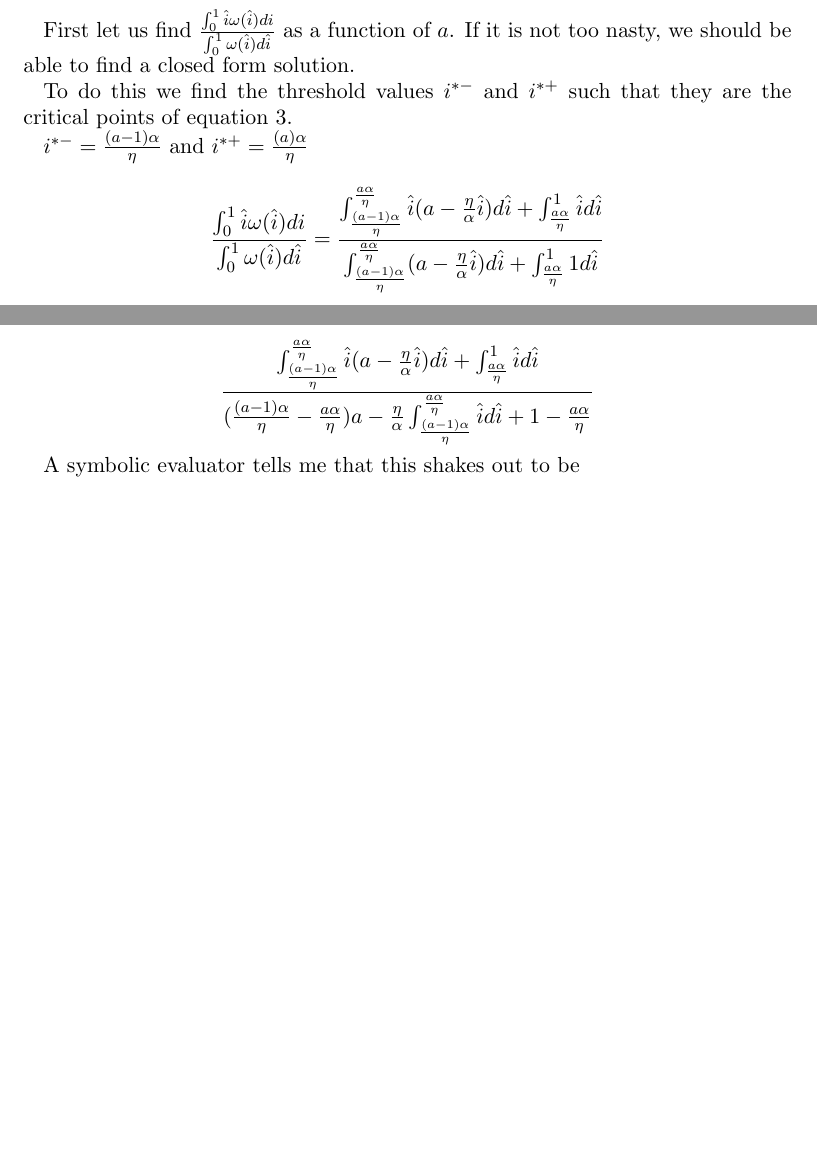
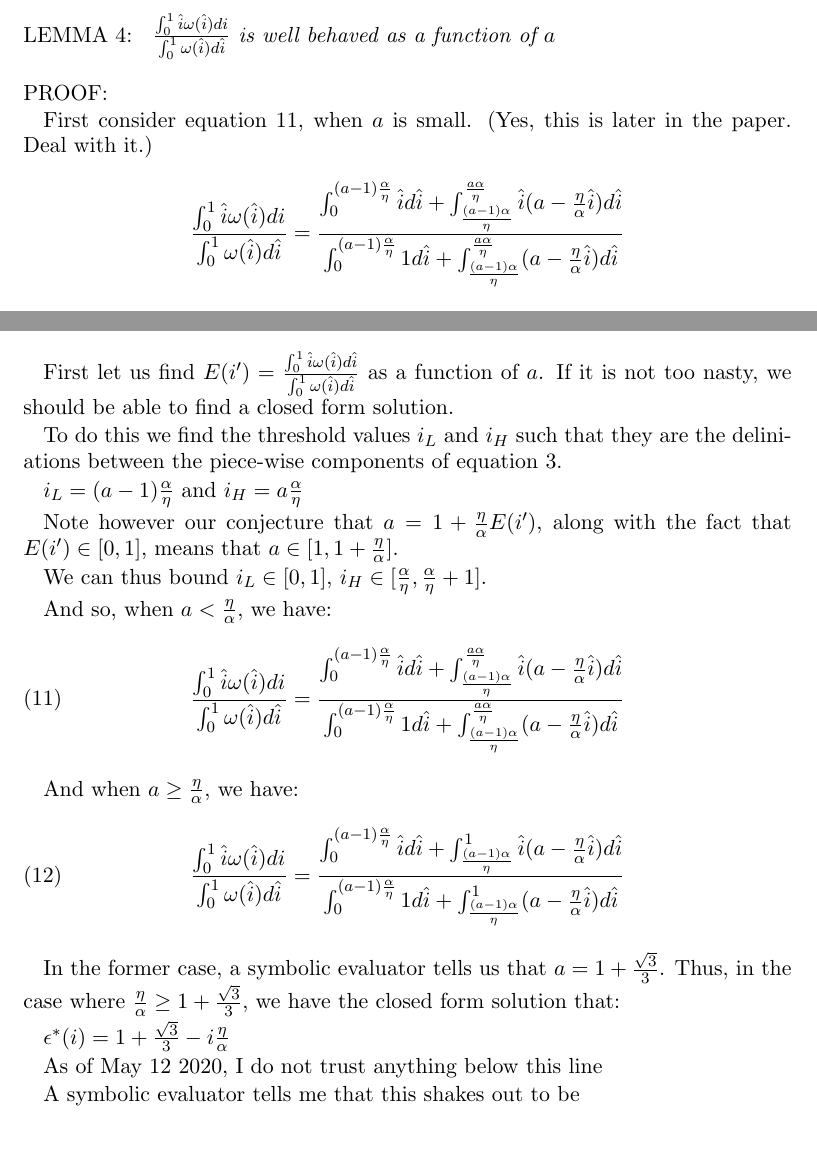
Before and after one commit to tgardnerh/MarketDesign, a LaTeX document (UnravelingSearchPpr/UnravelingSearchThry.tex): two parts of pages 8 and 9 of 12, joined at a grey line, cut at the place of the change, the shorter picture padded with empty space. Compiled offline with pdfLaTeX.

Commit message:
relitively minor changes before serious overhaul

```diff
--- a/UnravelingSearchPpr/UnravelingSearchThry.tex
+++ b/UnravelingSearchPpr/UnravelingSearchThry.tex
@@ -293,6 +299,21 @@ This solution is not unique.  At minimum, the fully unraveled state where $a= 0$
 
 However, there is still hope for a uniqueness claim--I believe I can prove that these are the only two equilibria.
 
+\begin{lemma}
+	$ \frac{\int_0^1 \hat{i} \omega(\hat{i}) di}{\int_0^1  \omega(\hat{i}) d\hat{i}}$ is well behaved as a function of $a$
+\end{lemma}
+
+\begin{proof}
+	First consider equation \ref{eq:E_solved_small_a}, when $a$ is small. (Yes, this is later in the paper. Deal with it.)
+
+\begin{equation*}
+\frac{\int_0^1 \hat{i} \omega(\hat{i}) di}{\int_0^1  \omega(\hat{i}) d\hat{i}}
+=  \frac{\int_0^{(a-1)\frac{\alpha}{\eta}}  \hat{i} d\hat{i} +
+	\int_{\frac{(a-1)\alpha}{\eta}}^{\frac{a\alpha}{\eta}}  \hat{i} (a - \frac{\eta}{\alpha}\hat{i}) d\hat{i} }{\int_0^{(a-1)\frac{\alpha}{\eta}} 1 d\hat{i} +
+	\int_{\frac{(a-1)\alpha}{\eta}}^{\frac{a\alpha}{\eta}}  (a - \frac{\eta}{\alpha}\hat{i}) d\hat{i} }
+\end{equation*}
+
+\end{proof}
 \begin{prop}
 		For any values of $\eta$ and $\alpha$, there are at most three equilibria, both described by \ref{eq:e_star_guess}, one with $a = 0$, and the other with $a > 0$
 \end{prop}
@@ -331,24 +352,40 @@ or
 
 \section{Closed Form???}
 
-First let us find  $\frac{\int_0^1 \hat{i} \omega(\hat{i}) di}{\int_0^1  \omega(\hat{i}) d\hat{i}}$ as a function of $a$.  If it is not too nasty, we should be able to find a closed form solution.
+First let us find  $E(i')=\frac{\int_0^1 \hat{i} \omega(\hat{i})d\hat{i}}{\int_0^1  \omega(\hat{i}) d\hat{i}}$ as a function of $a$.  If it is not too nasty, we should be able to find a closed form solution.
 
-To do this we find the threshold values $i^{*-}$ and  $i^{*+} $ such that they are the critical points of equation \ref{eq:omega_epsilon}.
+To do this we find the threshold values $i_L$ and  $i_H $ such that they are the deliniations between the piece-wise components of equation \ref{eq:omega_epsilon}.
 
-$i^{*-} = \frac{(a-1)\alpha}{\eta}$ and
-$i^{*+} = \frac{(a)\alpha}{\eta}$
-\begin{equation*}
- \frac{\int_0^1 \hat{i} \omega(\hat{i}) di}{\int_0^1  \omega(\hat{i}) d\hat{i}} =  \frac{
- 	\int_{\frac{(a-1)\alpha}{\eta}}^{\frac{a\alpha}{\eta}} \hat{i} (a - \frac{\eta}{\alpha}\hat{i}) d\hat{i} + 	\int_{\frac{a\alpha}{\eta}}^1 \hat{i} d\hat{i}}
- 	{	\int_{\frac{(a-1)\alpha}{\eta}}^{\frac{a\alpha}{\eta}} (a - \frac{\eta}{\alpha}\hat{i}) d\hat{i} + 	\int_{\frac{a\alpha}{\eta}}^1 1d\hat{i}}
-\end{equation*}
+$i_L = (a-1)\frac{\alpha}{\eta}$ and
+$i_H = a\frac{\alpha}{\eta}$
 
-\begin{equation*}
-  \frac{
-	\int_{\frac{(a-1)\alpha}{\eta}}^{\frac{a\alpha}{\eta}} \hat{i} (a - \frac{\eta}{\alpha}\hat{i}) d\hat{i} + 	\int_{\frac{a\alpha}{\eta}}^1 \hat{i} d\hat{i}}
-{ ({\frac{(a-1)\alpha}{\eta}} - \frac{a\alpha}{\eta})a -	\frac{\eta}{\alpha}\int_{\frac{(a-1)\alpha}{\eta}}^{\frac{a\alpha}{\eta}}  \hat{i} d\hat{i} + 	1-\frac{a\alpha}{\eta} }
-\end{equation*}
+Note however our conjecture that $a = 1+\frac{\eta}{\alpha}E(i')$, along with the fact that $E(i') \in [0,1]$, means that $a \in[1,1+\frac{\eta}{\alpha}]$.
 
+We can thus bound $i_L \in [0,1]$, $i_H \in [\frac{\alpha}{\eta}, \frac{\alpha}{\eta} +1]$.
+
+And so, when $a<\frac{\eta}{\alpha}$, we have:
+\begin{equation} \label{eq:E_solved_small_a}
+ \frac{\int_0^1 \hat{i} \omega(\hat{i}) di}{\int_0^1  \omega(\hat{i}) d\hat{i}}
+ =  \frac{\int_0^{(a-1)\frac{\alpha}{\eta}}  \hat{i} d\hat{i} +
+\int_{\frac{(a-1)\alpha}{\eta}}^{\frac{a\alpha}{\eta}}  \hat{i} (a - \frac{\eta}{\alpha}\hat{i}) d\hat{i} }{\int_0^{(a-1)\frac{\alpha}{\eta}} 1 d\hat{i} +
+\int_{\frac{(a-1)\alpha}{\eta}}^{\frac{a\alpha}{\eta}}  (a - \frac{\eta}{\alpha}\hat{i}) d\hat{i} }
+\end{equation}
+
+And when $a \geq \frac{\eta}{\alpha}$, we have:
+\begin{equation}\label{eq:E_solved_big_a}
+\frac{\int_0^1 \hat{i} \omega(\hat{i}) di}{\int_0^1  \omega(\hat{i}) d\hat{i}}
+=  \frac{\int_0^{(a-1)\frac{\alpha}{\eta}}  \hat{i} d\hat{i} +
+	\int_{\frac{(a-1)\alpha}{\eta}}^1  \hat{i} (a - \frac{\eta}{\alpha}\hat{i}) d\hat{i} }{\int_0^{(a-1)\frac{\alpha}{\eta}} 1 d\hat{i} +
+	\int_{\frac{(a-1)\alpha}{\eta}}^1  (a - \frac{\eta}{\alpha}\hat{i}) d\hat{i} }
+\end{equation}
+
+
+In the former case, a symbolic evaluator tells us that $a = 1+\frac{\sqrt{3}}{3}$.  Thus, in the case where $ \frac{\eta}{\alpha} \geq 1+\frac{\sqrt{3}}{3}$, we have the closed form solution that:
+
+$\epsilon^*(i) = 1+\frac{\sqrt{3}}{3} - i \frac{\eta}{\alpha}$
+
+
+As of May 12 2020, I do not trust anything below this line
 
 A symbolic evaluator tells me that this shakes out to be
 
```
Also changed, not shown: UnravelingSearchPpr/UnravelingSearchThry.tex (26 more changed lines).
